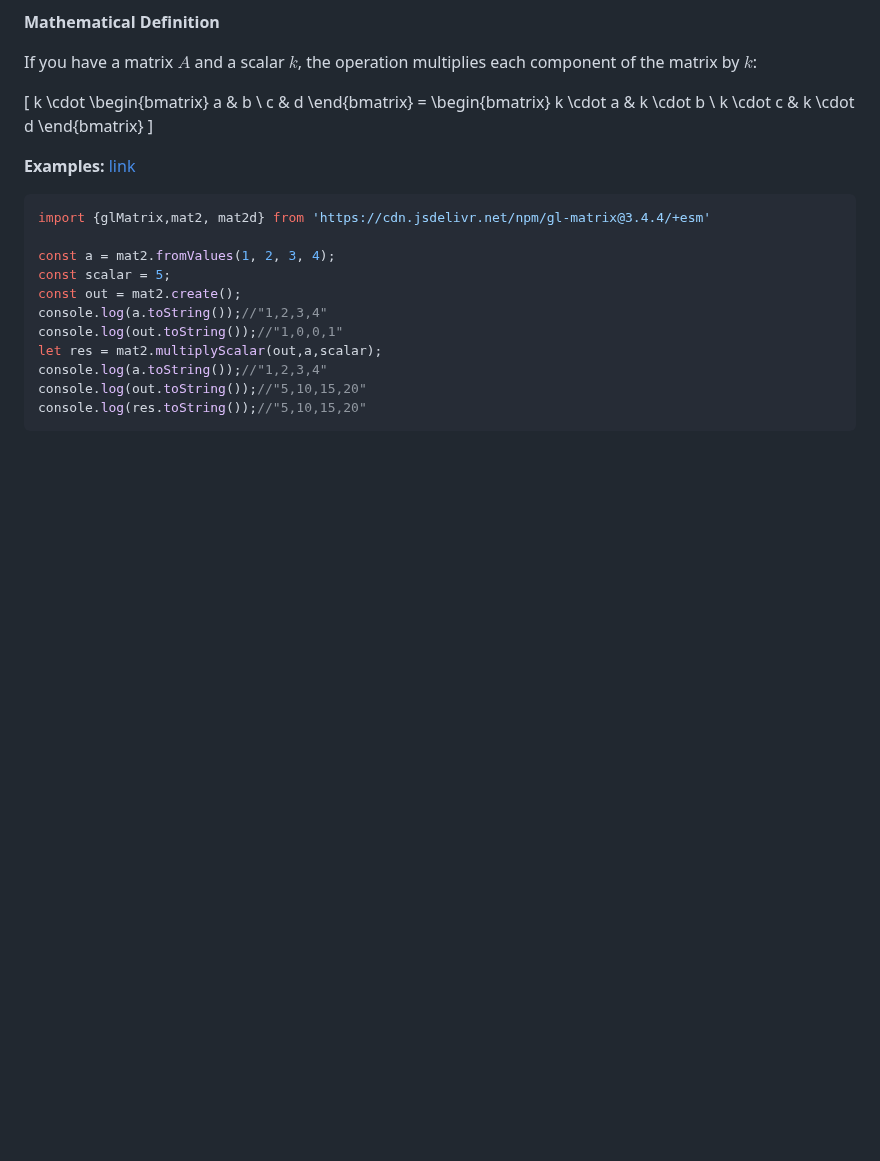
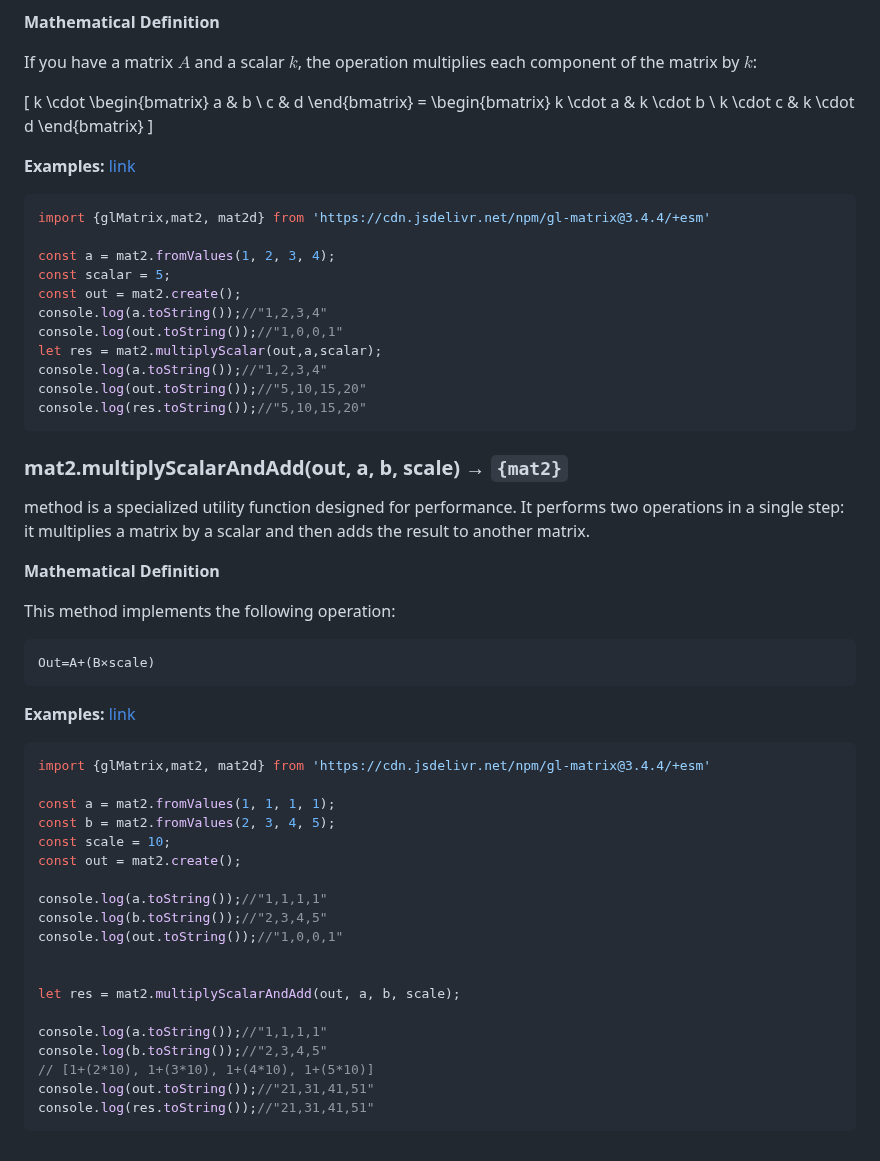
Before and after one commit to softtiny/integrate-, a Markdown page: books/glmatrix/mat2.md, the part around the change. Drawn GitHub-style; blank space fills up the shorter version.

Commit message:
:construction: Work in progress.

````diff
--- a/books/glmatrix/mat2.md
+++ b/books/glmatrix/mat2.md
@@ -559,3 +559,41 @@ console.log(a.toString());//"1,2,3,4"
 console.log(out.toString());//"5,10,15,20"
 console.log(res.toString());//"5,10,15,20"
 ```
+
+
+### mat2.multiplyScalarAndAdd(out, a, b, scale) → `{mat2}`
+
+method is a specialized utility function designed for performance. It performs two operations in a single step: it multiplies a matrix by a scalar and then adds the result to another matrix.
+
+
+**Mathematical Definition**
+
+This method implements the following operation:
+
+```math
+Out=A+(B×scale)
+```
+
+
+**Examples:** [link](https://jsfiddle.net/softtiny/xqs17o2v/2/)
+```js
+import {glMatrix,mat2, mat2d} from 'https://cdn.jsdelivr.net/npm/gl-matrix@3.4.4/+esm'
+
+const a = mat2.fromValues(1, 1, 1, 1);
+const b = mat2.fromValues(2, 3, 4, 5);
+const scale = 10;
+const out = mat2.create();
+
+console.log(a.toString());//"1,1,1,1"
+console.log(b.toString());//"2,3,4,5"
+console.log(out.toString());//"1,0,0,1"
+
+
+let res = mat2.multiplyScalarAndAdd(out, a, b, scale);
+
+console.log(a.toString());//"1,1,1,1"
+console.log(b.toString());//"2,3,4,5"
+// [1+(2*10), 1+(3*10), 1+(4*10), 1+(5*10)]
+console.log(out.toString());//"21,31,41,51"
+console.log(res.toString());//"21,31,41,51"
+```
````
